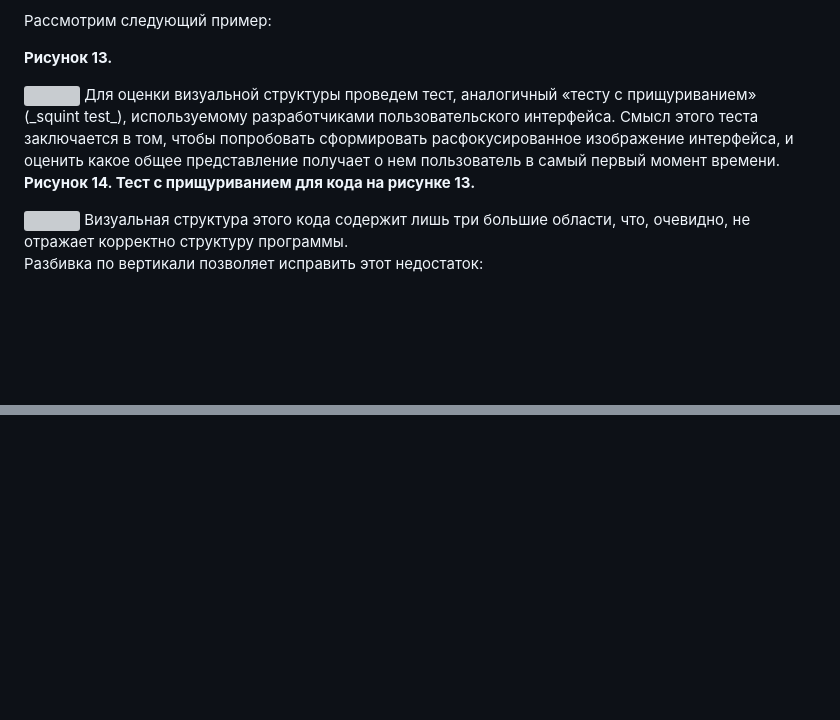
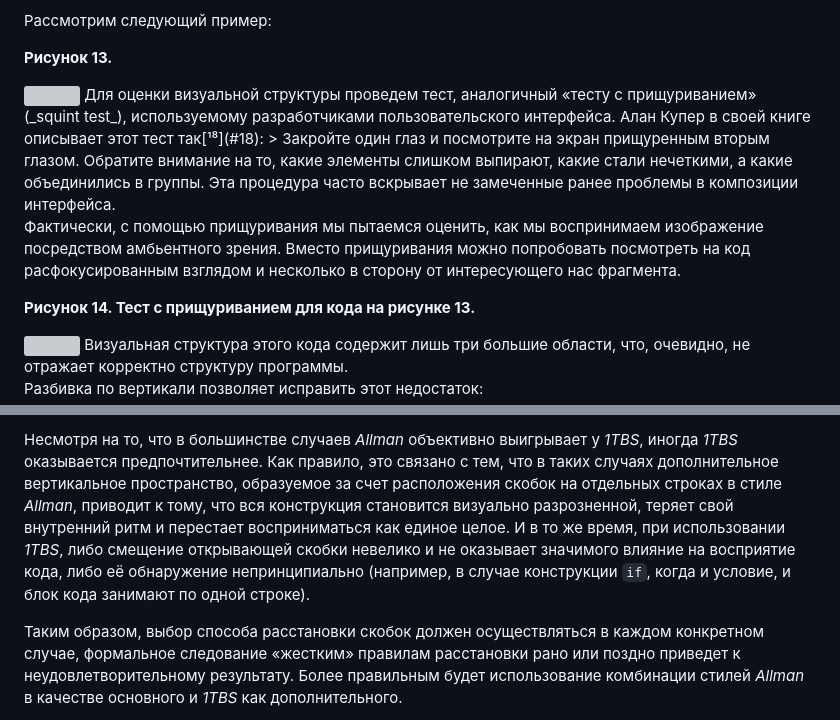
Before and after one commit to optimal-codestyle/optimal-codestyle.github.io, a Markdown page: choosing_style.md, 2 parts joined by grey strips. Rendered like a GitHub page; blank space fills up the shorter version; grey boxes are pictures that could not be loaded.

```diff
--- a/choosing_style.md
+++ b/choosing_style.md
@@ -311,7 +311,10 @@ _Правила написания программ_ (_rules of programming disc
 
 <img src="https://habrastorage.org/webt/no/u0/py/nou0pysvtpvd-grwc_-lqwsi2sw.png" />
 <!-- ![](cpp1.png) -->
-Для оценки визуальной структуры проведем тест, аналогичный «тесту с прищуриванием» (_squint test_), используемому разработчиками пользовательского интерфейса. Смысл этого теста заключается в том, чтобы попробовать сформировать расфокусированное изображение интерфейса, и оценить какое общее представление получает о нем пользователь в самый первый момент времени.
+Для оценки визуальной структуры проведем тест, аналогичный «тесту с прищуриванием» (_squint test_), используемому разработчиками пользовательского интерфейса. Алан Купер в своей книге описывает этот тест так[¹⁸](#18):
+> Закройте один глаз и посмотрите на экран прищуренным вторым глазом. Обратите внимание на то, какие элементы слишком выпирают, какие стали нечеткими, а какие объединились в группы. Эта процедура часто вскрывает не замеченные ранее проблемы в композиции интерфейса.
+
+Фактически, с помощью прищуривания мы пытаемся оценить, как мы воспринимаем изображение посредством амбьентного зрения. Вместо прищуривания можно попробовать посмотреть на код расфокусированным взглядом и несколько в сторону от интересующего нас фрагмента.
 
 **Рисунок 14. Тест с прищуриванием для кода на рисунке 13.**
 
@@ -563,3 +586,6 @@ _Подсветка синтаксиса может значительно об
+Несмотря на то, что в большинстве случаев _Allman_ объективно выигрывает у _1TBS_, иногда _1TBS_  оказывается предпочтительнее. Как правило, это связано с тем, что в таких случаях дополнительное вертикальное пространство, образуемое за счет расположения скобок на отдельных строках в стиле _Allman_, приводит к тому, что вся конструкция становится визуально разрозненной, теряет свой внутренний ритм и перестает восприниматься как единое целое. И в то же время, при использовании _1TBS_, либо смещение открывающей скобки невелико и не оказывает значимого влияние на восприятие кода, либо её обнаружение непринципиально (например, в случае конструкции `if`, когда и условие, и блок кода занимают по одной строке).
+
+Таким образом, выбор способа расстановки скобок должен осуществляться в каждом конкретном случае, формальное следование «жестким» правилам расстановки рано или поздно приведет к неудовлетворительному результату. Более правильным будет использование комбинации стилей _Allman_ в качестве основного и _1TBS_ как дополнительного.
 
  <!--смещение, чтобы быть приемлимым и не вызывать заметных затруднений в восприятии программы. Возможно, в качестве приблизительной оценки здесь будут также актуальны размеры областей идентификации и распознавания, упомянутые выше, и составляющие 7-8 и 14-15 размеров букв справа о точки фиксации, соответственно. Поиск открывающей скобки отличается от чтения текста в том, что мы имеем определенные ожидания относительно её расположения (вверху и в конце строки), а сама она представляет простой визуальный объект. Поэтому, например, в случае, когда скобки разделены по вертикали лишь одной строкой, такое смещение может оказаться больше размера области распознавания и, при этом не требовать больших ментальных усилий при чтении. Наверно, можно сказать, что величина этого смещения обратно пропорциональна количеству строк, разделяющему парные скобки.-->
 
```
Also changed, not shown: other parts of choosing_style.md (+30 -10 lines), picture36.png (added), picture37.png (added).
